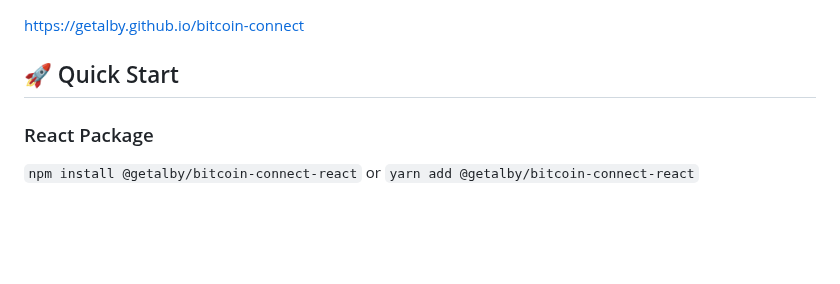
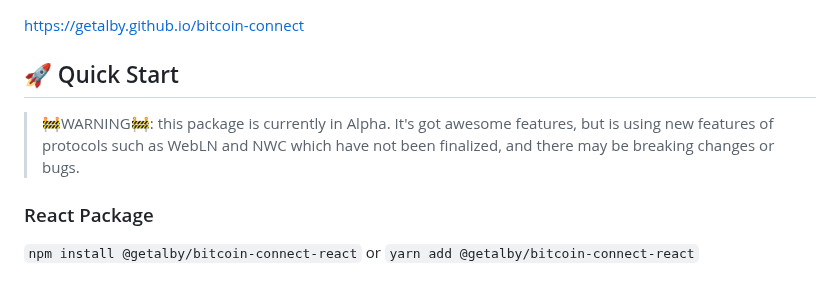
Before and after one commit to chadellis202403011298/bitcoin-connect, a Markdown page: README.md, the part around the change. GitHub-like rendering; blank space fills up the shorter version.

Commit message:
doc: add alpha warning to README

```diff
--- a/README.md
+++ b/README.md
@@ -7,6 +7,8 @@ This project includes web components for connecting to Lightning wallets and ena
 https://getalby.github.io/bitcoin-connect
 
 ## 🚀 Quick Start
+
+> 🚧WARNING🚧: this package is currently in Alpha. It's got awesome features, but is using new features of protocols such as WebLN and NWC which have not been finalized, and there may be breaking changes or bugs.
 
 ### React Package
 
```
